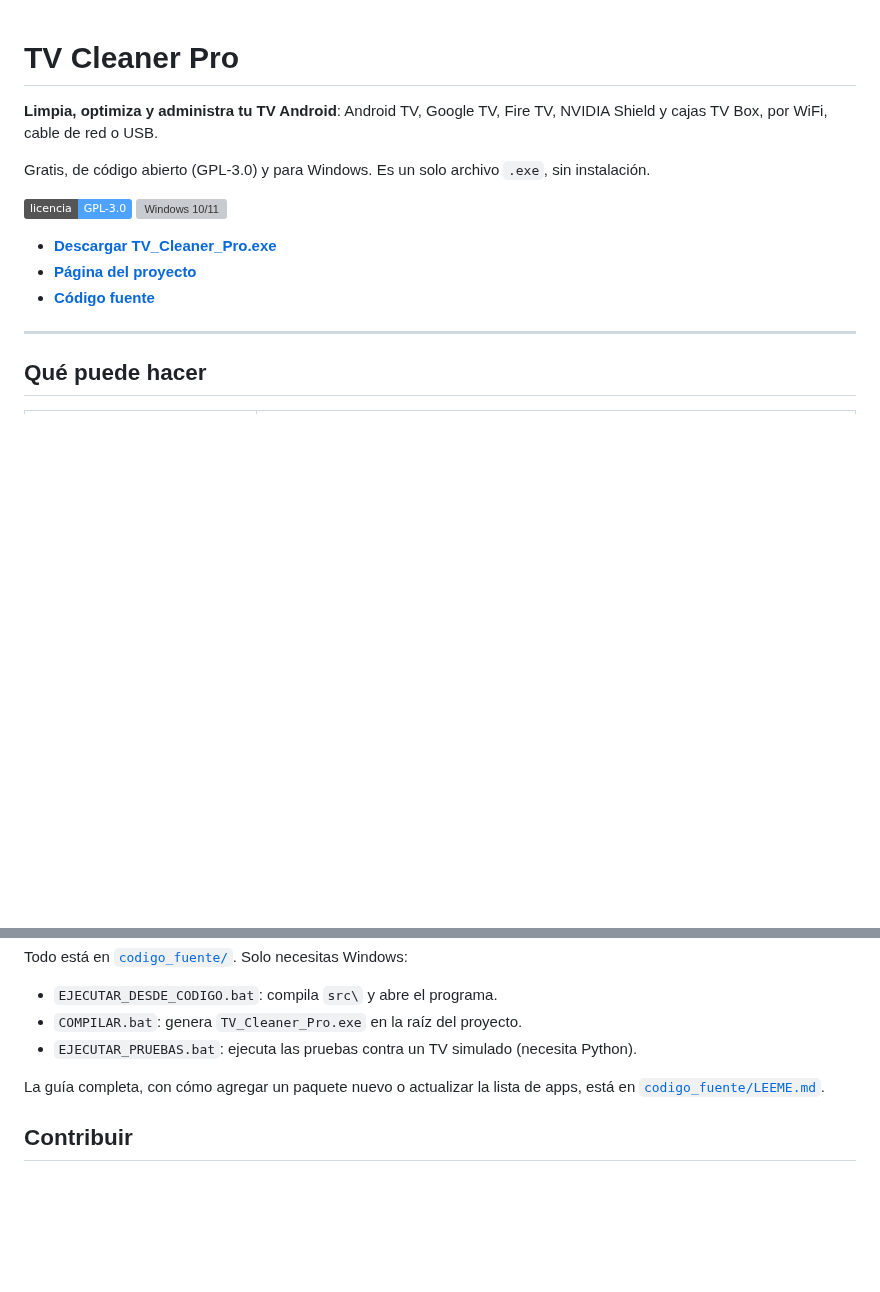
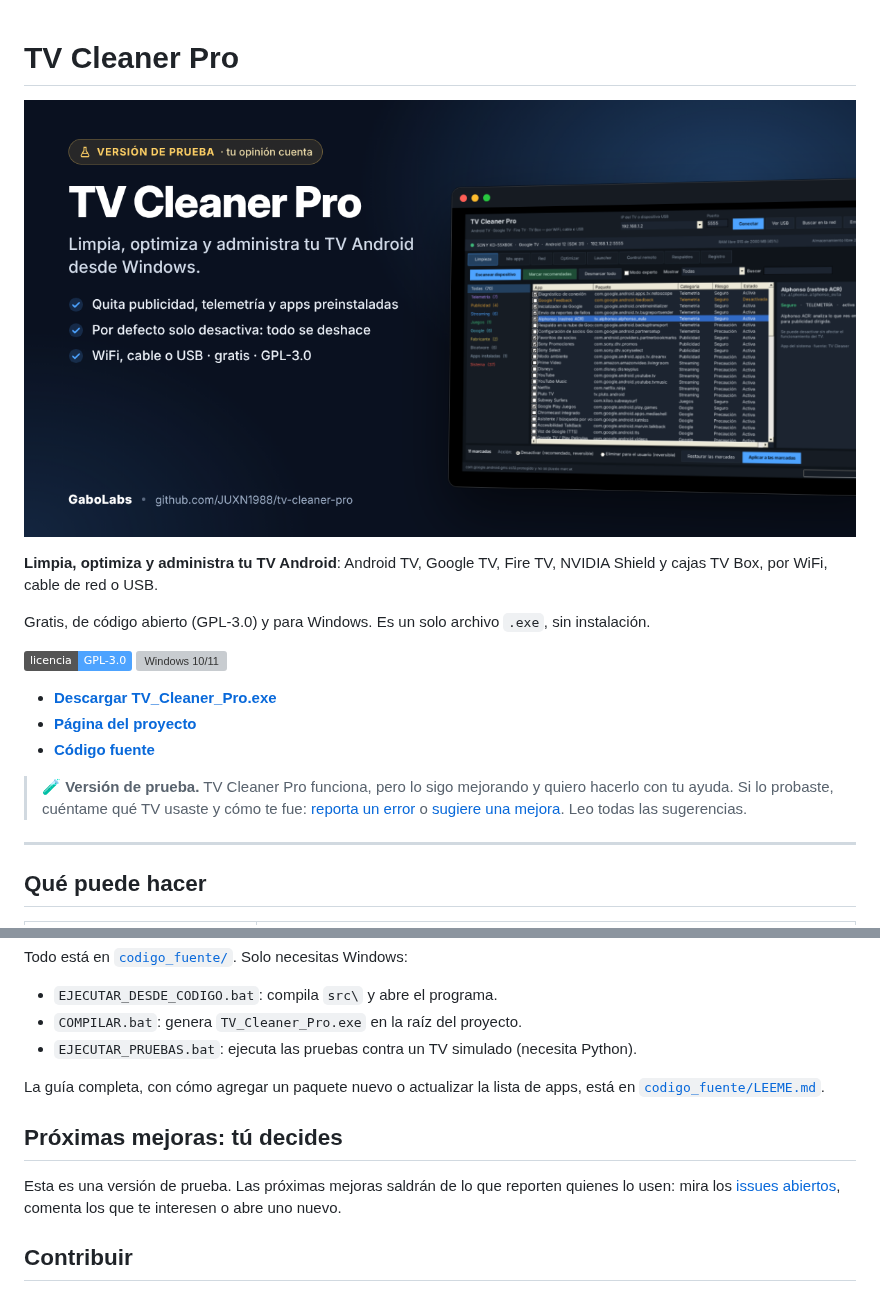
Before and after one commit to JUXN1988/tv-cleaner-pro, a Markdown page: README.md, 2 parts joined by grey strips. Rendered like a GitHub page; pictures changed too: docs/promo.png (added); badges without logos; blank space fills up the shorter version; grey boxes are pictures that could not be loaded.

Commit message:
Versión de prueba: aviso en el README, formularios para sugerencias e imagen de vista previa
- README: imagen de cabecera, aviso de versión de prueba con enlaces para reportar errores o sugerir mejoras y sección «Próximas mejoras: tú decides».
- .github/ISSUE_TEMPLATE: formularios para reportar un error y sugerir una mejora.
- docs/promo.png y etiquetas Open Graph/Twitter en docs/index.html para que los enlaces se vean con imagen al compartirlos.

Co-Authored-By: Claude Opus 5.5 <noreply@anthropic.com>
Claude-Session: https://claude.ai/code/session_01Mjjj7d4Dhu9WhAtSLxiMcN

```diff
--- a/README.md
+++ b/README.md
@@ -1,4 +1,6 @@
 # TV Cleaner Pro
+
+![TV Cleaner Pro · versión de prueba](docs/promo.png)
 
 **Limpia, optimiza y administra tu TV Android**: Android TV, Google TV, Fire TV, NVIDIA Shield y cajas TV Box, por WiFi, cable de red o USB.
 
@@ -10,6 +12,9 @@ Gratis, de código abierto (GPL-3.0) y para Windows. Es un solo archivo `.exe`,
 - **[Descargar TV_Cleaner_Pro.exe](https://github.com/JUXN1988/tv-cleaner-pro/raw/main/descargas/TV_Cleaner_Pro.exe)**
 - **[Página del proyecto](https://juxn1988.github.io/tv-cleaner-pro/)**
 - **[Código fuente](codigo_fuente/LEEME.md)**
+
+> 🧪 **Versión de prueba.** TV Cleaner Pro funciona, pero lo sigo mejorando y quiero hacerlo con tu ayuda.
+> Si lo probaste, cuéntame qué TV usaste y cómo te fue: [reporta un error](https://github.com/JUXN1988/tv-cleaner-pro/issues/new?template=bug_report.yml) o [sugiere una mejora](https://github.com/JUXN1988/tv-cleaner-pro/issues/new?template=feature_request.yml). Leo todas las sugerencias.
 
 ---
 
@@ -85,6 +90,11 @@ Todo está en [`codigo_fuente/`](codigo_fuente/). Solo necesitas Windows:
 
 La guía completa, con cómo agregar un paquete nuevo o actualizar la lista de apps, está en [`codigo_fuente/LEEME.md`](codigo_fuente/LEEME.md).
 
+## Próximas mejoras: tú decides
+
+Esta es una versión de prueba. Las próximas mejoras saldrán de lo que reporten quienes lo usen:
+mira los [issues abiertos](https://github.com/JUXN1988/tv-cleaner-pro/issues), comenta los que te interesen o abre uno nuevo.
+
 ## Contribuir
 
 Las sugerencias y los *pull requests* son bienvenidos. Para clasificar una app nueva, agrega una línea `C("paquete", "CATEGORÍA", nivel, "descripción")` en `codigo_fuente/src/TablasPaquetes.cs`.
```
Also changed, not shown: 4 other files.
